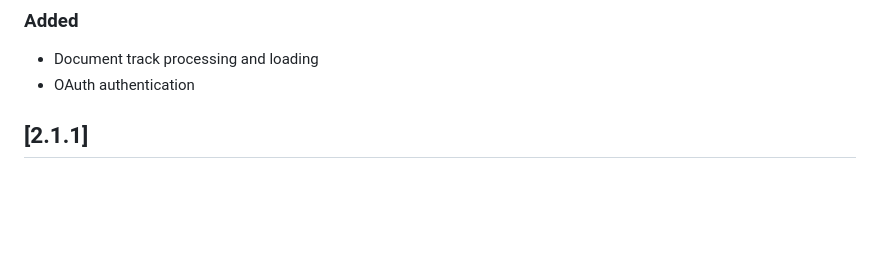
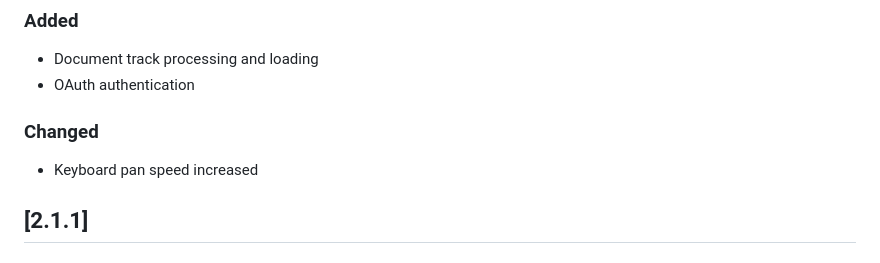
Before and after one commit to Clinical-Genomics-Lund/gens, a Markdown page: CHANGELOG.md, the part around the change. Drawn GitHub-style; blank space fills up the shorter version.

Commit message:
Changelog

```diff
--- a/CHANGELOG.md
+++ b/CHANGELOG.md
@@ -8,6 +8,8 @@ About changelog [here](https://keepachangelog.com/en/1.0.0/)
 ### Added
 - Document track processing and loading
 - OAuth authentication
+### Changed
+- Keyboard pan speed increased
 
 ## [2.1.1]
 ### Added
```
